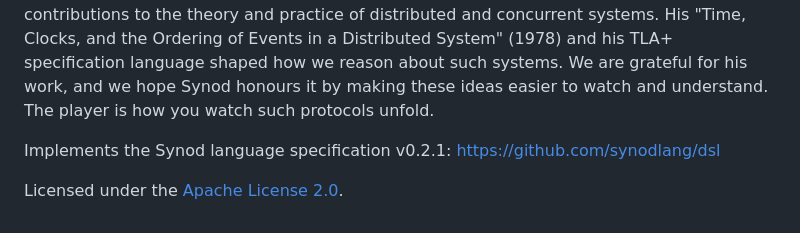
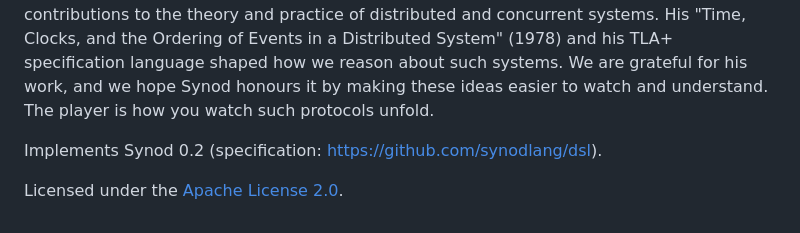
Before and after one commit to synodlang/player, a Markdown page: README.md, the part around the change. Drawn GitHub-style.

Commit message:
Say which Synod version this implements
Co-Authored-By: Claude Opus 5.5 <noreply@anthropic.com>

```diff
--- a/README.md
+++ b/README.md
@@ -78,6 +78,6 @@ Every `synodlang` repository shares MAJOR.MINOR with the language version, so th
 
 Synod is named after the Synod protocol, the core consensus algorithm in Leslie Lamport's paper "The Part-Time Parliament" (ACM Transactions on Computer Systems, 1998; first submitted in 1990). The paper tells it as the story of the parliament of the ancient Greek island of Paxos, whose part-time legislators could agree on decrees although they came and went; today the algorithm is known as Paxos. Lamport later explained it plainly in "Paxos Made Simple" (2001), and in 2013 he received the ACM A.M. Turing Award for fundamental contributions to the theory and practice of distributed and concurrent systems. His "Time, Clocks, and the Ordering of Events in a Distributed System" (1978) and his TLA+ specification language shaped how we reason about such systems. We are grateful for his work, and we hope Synod honours it by making these ideas easier to watch and understand. The player is how you watch such protocols unfold.
 
-Implements the Synod language specification v0.2.1: https://github.com/synodlang/dsl
+Implements Synod 0.2 (specification: https://github.com/synodlang/dsl).
 
 Licensed under the [Apache License 2.0](LICENSE).
```
